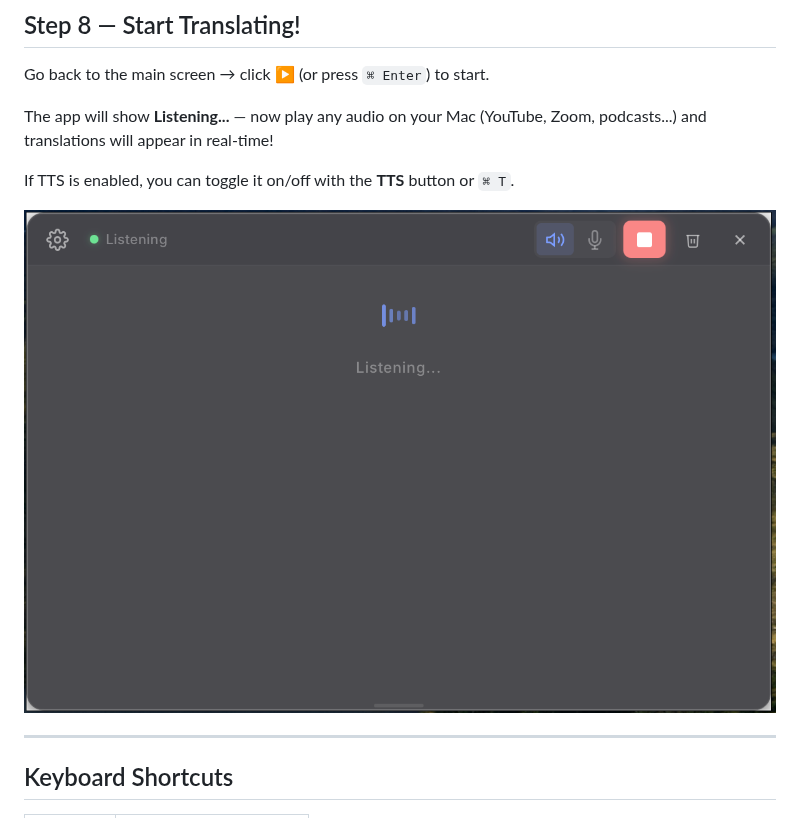
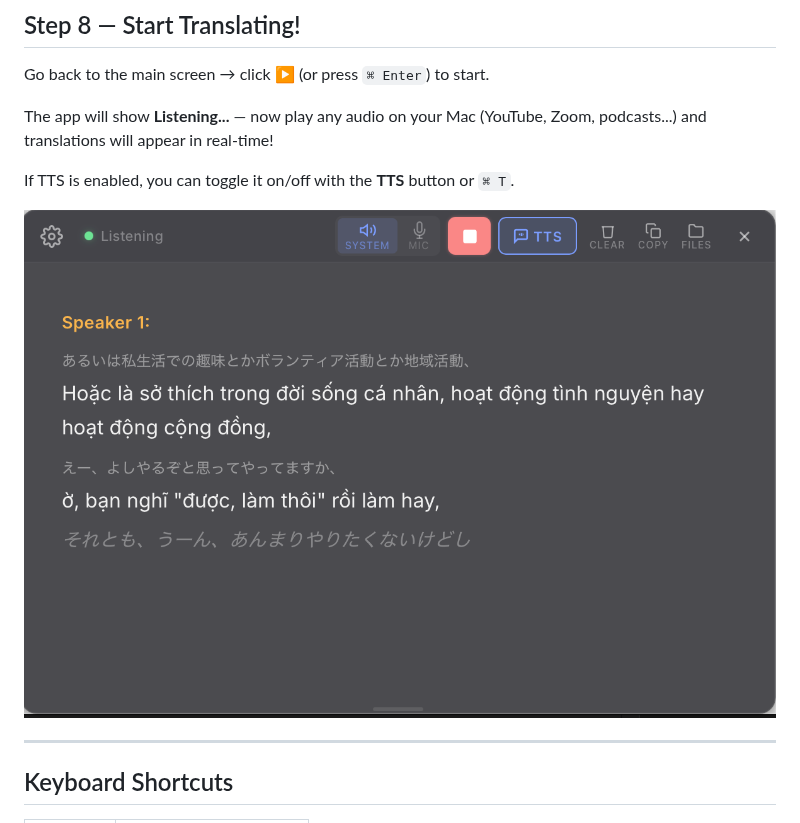
Before and after one commit to tuyennq1001/meetminder, a Markdown page: docs/installation_guide.md, the part around the change. GitHub-like rendering; pictures changed too: docs/user_manual/mytrans_tts_1.png (added).

Commit message:
docs: add TTS-active screenshot to installation guides

```diff
--- a/docs/installation_guide.md
+++ b/docs/installation_guide.md
@@ -140,7 +140,7 @@ The app will show **Listening...** — now play any audio on your Mac (YouTube,
 
 If TTS is enabled, you can toggle it on/off with the **TTS** button or `⌘ T`.
 
-![App is Listening](user_manual/mytrans_06.png)
+![App translating with TTS enabled](user_manual/mytrans_tts_1.png)
 
 ---
 
```
Also changed, not shown: docs/installation_guide_vi.md (+1 -1 lines).
